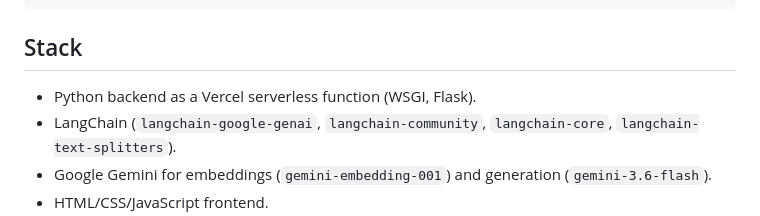
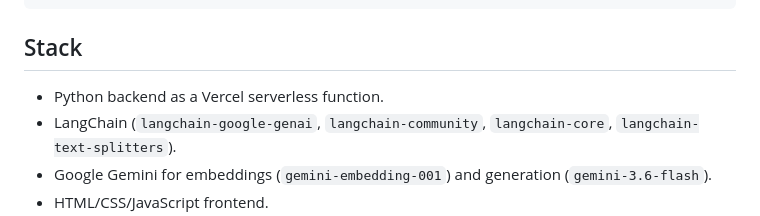
Before and after one commit to Adhith004/pdf-rag-chatbot, a Markdown page: README.md, the part around the change. Rendered like a GitHub page.

Commit message:
Clarify Python backend description in README
Updated the README to remove references to WSGI and Flask, streamlining the description of the Python backend.

```diff
--- a/README.md
+++ b/README.md
@@ -41,7 +41,7 @@ understand. It is intentionally scoped to small/medium PDFs.
 
 ## Stack
 
-- Python backend as a Vercel serverless function (WSGI, Flask).
+- Python backend as a Vercel serverless function.
 - LangChain (`langchain-google-genai`, `langchain-community`, `langchain-core`,
   `langchain-text-splitters`).
 - Google Gemini for embeddings (`gemini-embedding-001`) and generation (`gemini-3.6-flash`).
```
